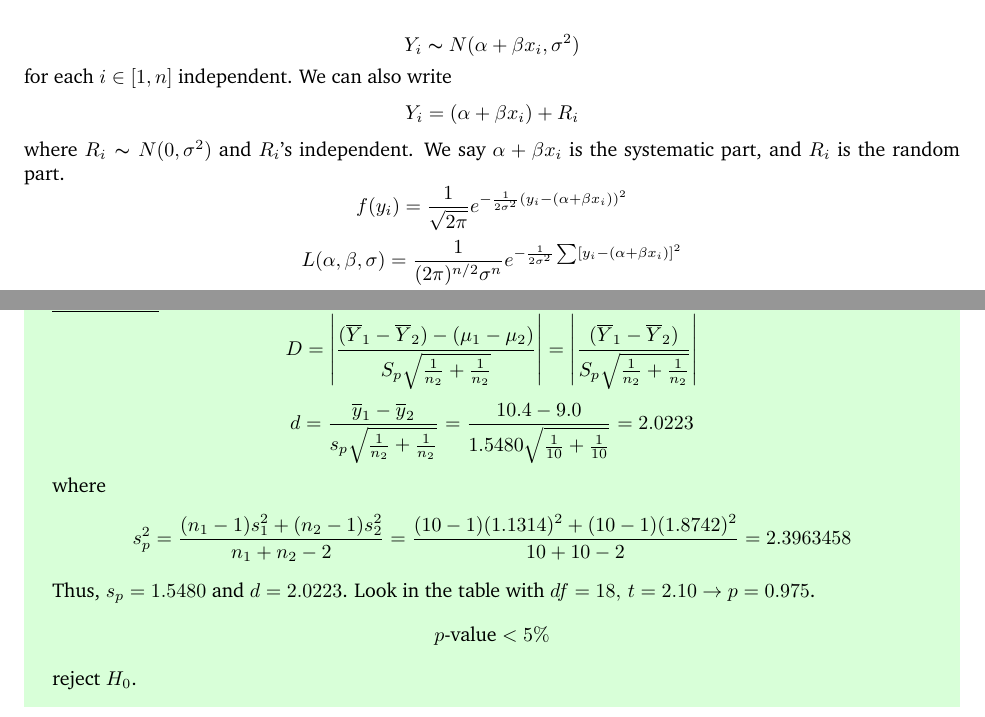
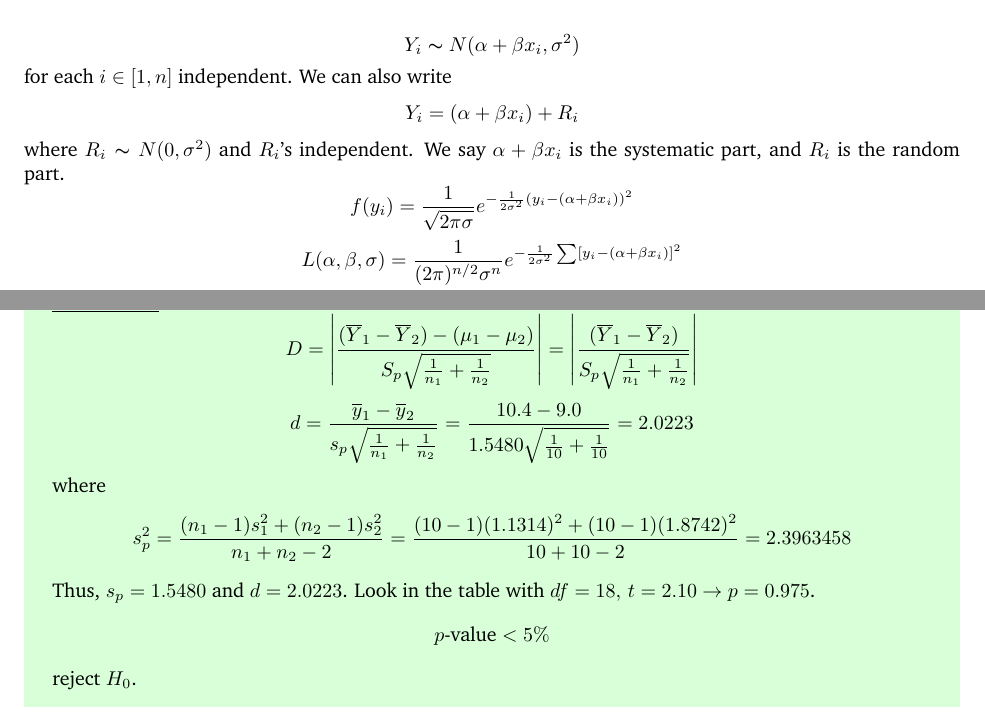
Before and after one commit to Hextical/university-notes, a LaTeX thesis (year-2/semester-2/STAT 231/stat231.tex, which reads year-2/semester-2/STAT 231/lec_31.tex, year-2/semester-2/STAT 231/lec_36.tex): two parts of pages 18 and 27 of 32, joined at a grey line, cut so that both start at the same text. Compiled offline with pdfLaTeX.

Commit message:
fix minor errors

```diff
--- a/year-2/semester-2/STAT 231/lec_31.tex
+++ b/year-2/semester-2/STAT 231/lec_31.tex
@@ -32,7 +32,7 @@ independent. We can also write
 \[ Y_i=(\alpha+\beta x_i)+R_i \]
 where $ R_i \thicksim N(0,\sigma^2) $ and $ R_i $'s independent.
 We say $ \alpha+\beta x_i $ is the systematic part, and $ R_i $ is the random part.
-\[ f(y_i)=\frac{1}{\sqrt{2 \pi}}e^{-\frac{1}{2\sigma^2}(y_i-(\alpha+\beta x_i))^2}  \]
+\[ f(y_i)=\frac{1}{\sqrt{2 \pi \sigma}}e^{-\frac{1}{2\sigma^2}(y_i-(\alpha+\beta x_i))^2}  \]
 \[
     L(\alpha, \beta, \sigma)=
     \frac{1}{(2 \pi)^{n / 2} \sigma^{n}}
--- a/year-2/semester-2/STAT 231/lec_36.tex
+++ b/year-2/semester-2/STAT 231/lec_36.tex
@@ -56,9 +56,9 @@ for $ \sigma^2 $. Hint: We already know $ E(S_1^2)=E(S_2^2)=\sigma^2 $
         Test whether $ H_0 $: $ \mu_1=\mu_2 $ vs the two sided alternative.
 
         \underline{Test statistic}:
-        \[ D=\left|\frac{(\overline{Y}_1-\overline{Y}_2)-(\mu_1-\mu_2)}{S_p\sqrt{\frac{1}{n_2}+\frac{1}{n_2}}}\right|=
-            \left|\frac{(\overline{Y}_1-\overline{Y}_2)}{S_p\sqrt{\frac{1}{n_2}+\frac{1}{n_2}}}\right| \]
-        \[ d=\frac{\overline{y}_1-\overline{y}_2}{s_p\sqrt{\frac{1}{n_2}+\frac{1}{n_2}}}=
+        \[ D=\left|\frac{(\overline{Y}_1-\overline{Y}_2)-(\mu_1-\mu_2)}{S_p\sqrt{\frac{1}{n_1}+\frac{1}{n_2}}}\right|=
+            \left|\frac{(\overline{Y}_1-\overline{Y}_2)}{S_p\sqrt{\frac{1}{n_1}+\frac{1}{n_2}}}\right| \]
+        \[ d=\frac{\overline{y}_1-\overline{y}_2}{s_p\sqrt{\frac{1}{n_1}+\frac{1}{n_2}}}=
             \frac{10.4-9.0}{1.5480\sqrt{\frac{1}{10}+\frac{1}{10}}}=2.0223  \]
         where
         \[ s_p^2=\frac{(n_1-1)s_1^2+(n_2-1)s_2^2}{n_1+n_2-2}=\frac{(10-1)(1.1314)^2+(10-1)(1.8742)^2}{10+10-2}=2.3963458  \]
```
Also changed, not shown: year-2/semester-2/MATH 239/lec_34.tex (+1 -1 lines), year-2/semester-2/MATH 239/math239.pdf, year-2/semester-2/STAT 231/stat231.pdf, year-2/semester-2/STAT 231/lec_36.tex (2 more changed lines), 3 other files.
